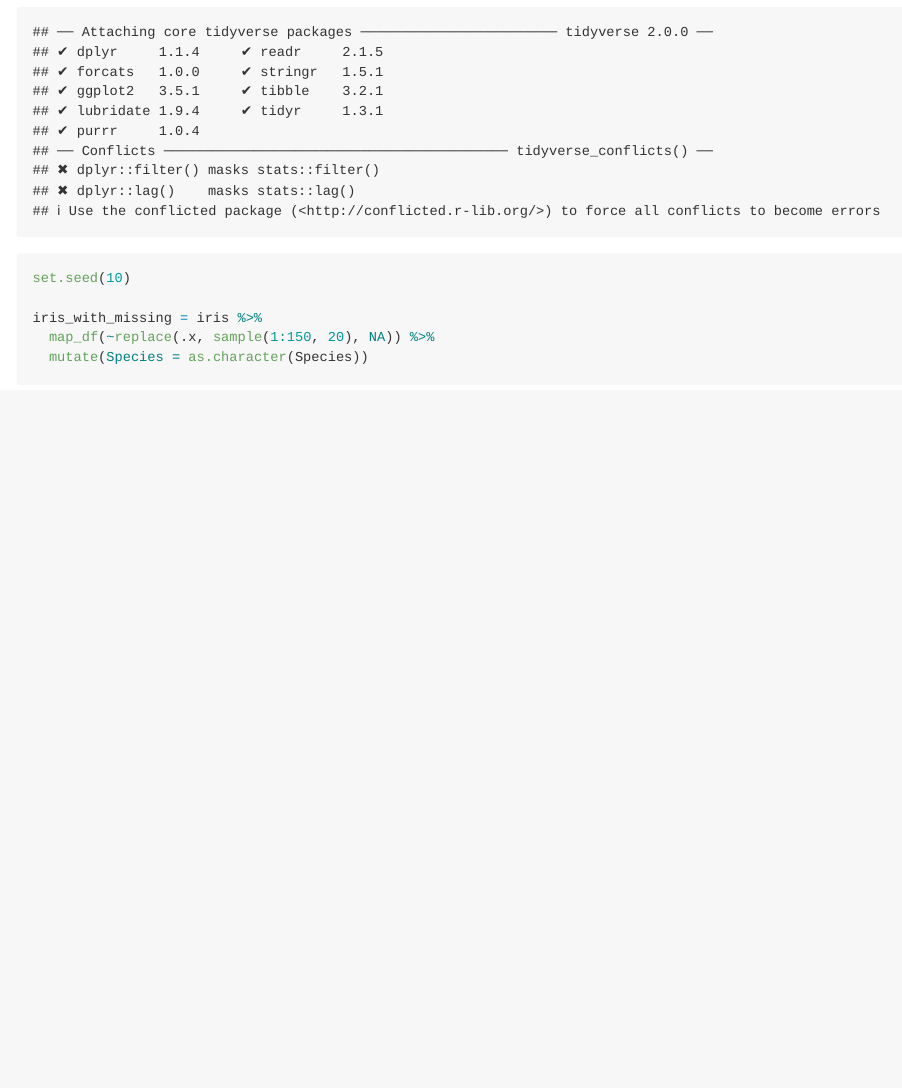
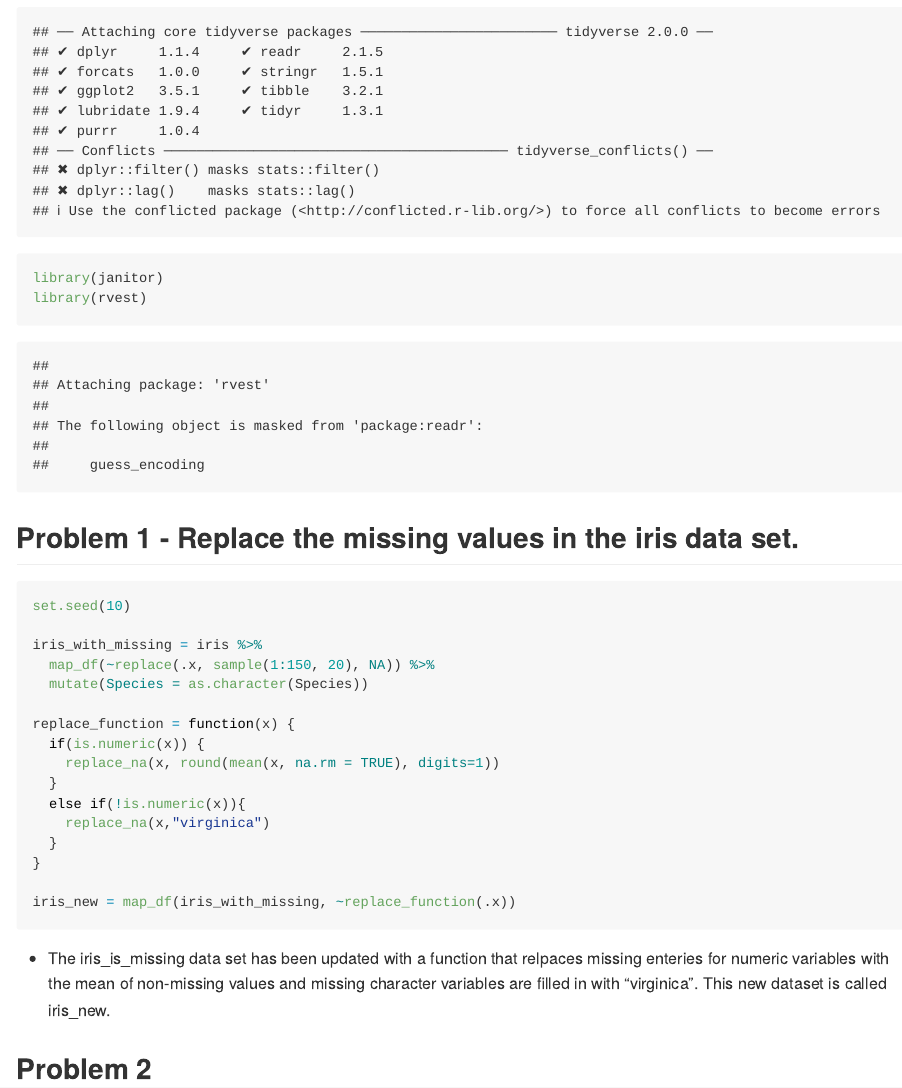
Before and after one commit to mrc2229/p8105_hw5_mrc2229, an R Markdown document (p8105_hw5_mrc2229.Rmd): the page in a window 1100 px wide, from 210 px down. Rendered offline with R 4.5, knitr and Pandoc, with nearby package versions.

Commit message:
Completed filling in the missing values with a function.

````diff
--- a/p8105_hw5_mrc2229.Rmd
+++ b/p8105_hw5_mrc2229.Rmd
@@ -7,10 +7,32 @@ output: github_document
 
 ```{r}
 library(tidyverse)
+library(janitor)
+library(rvest)
+```
 
+## Problem 1 - Replace the missing values in the iris data set.
+
+```{r}
 set.seed(10)
 
 iris_with_missing = iris %>%
   map_df(~replace(.x, sample(1:150, 20), NA)) %>%
   mutate(Species = as.character(Species))
+
+replace_function = function(x) {
+  if(is.numeric(x)) {
+    replace_na(x, round(mean(x, na.rm = TRUE), digits=1))
+  }
+  else if(!is.numeric(x)){
+    replace_na(x,"virginica")
+  }
+}
+
+iris_new = map_df(iris_with_missing, ~replace_function(.x))
 ```
+
+* The iris_is_missing data set has been updated with a function that relpaces missing enteries for numeric variables with the mean of non-missing values and missing character variables are filled in with "virginica". This new dataset is called iris_new.
+
+
+## Problem 2
````
Also changed, not shown: p8105_hw5_mrc2229.md (added).
